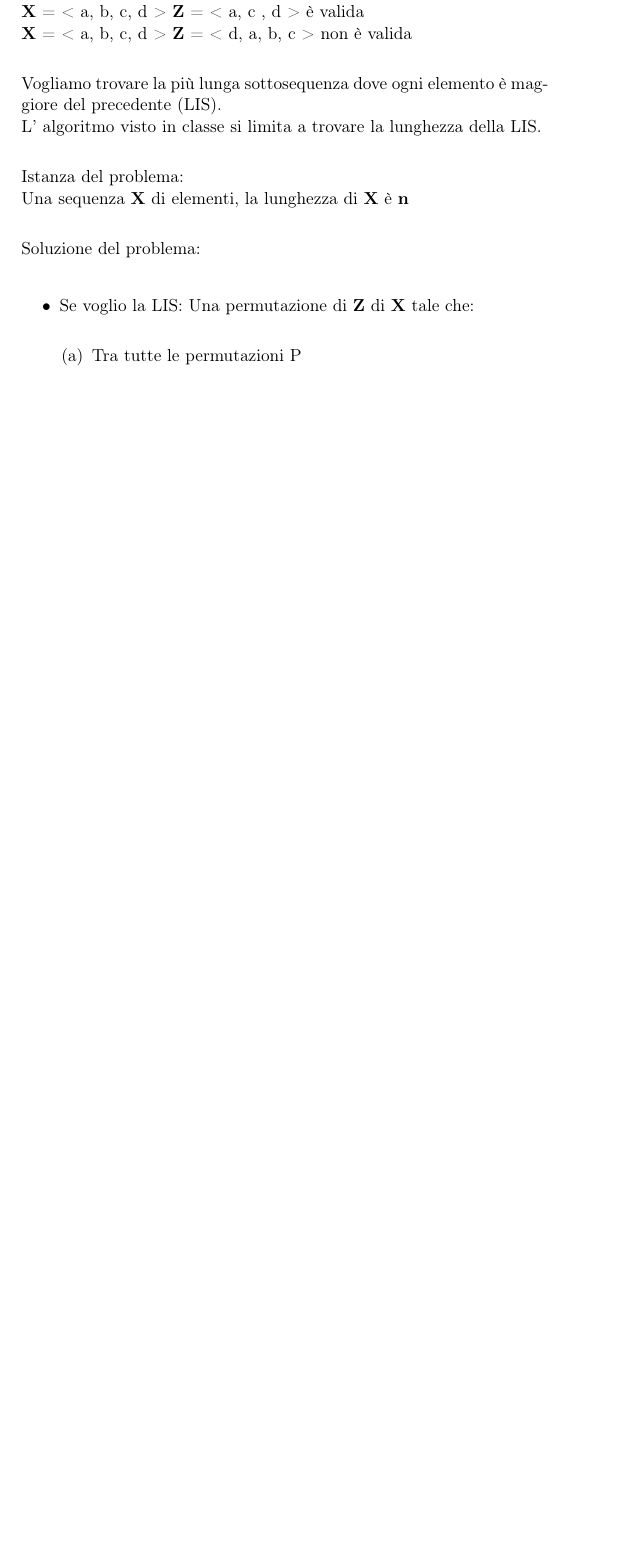
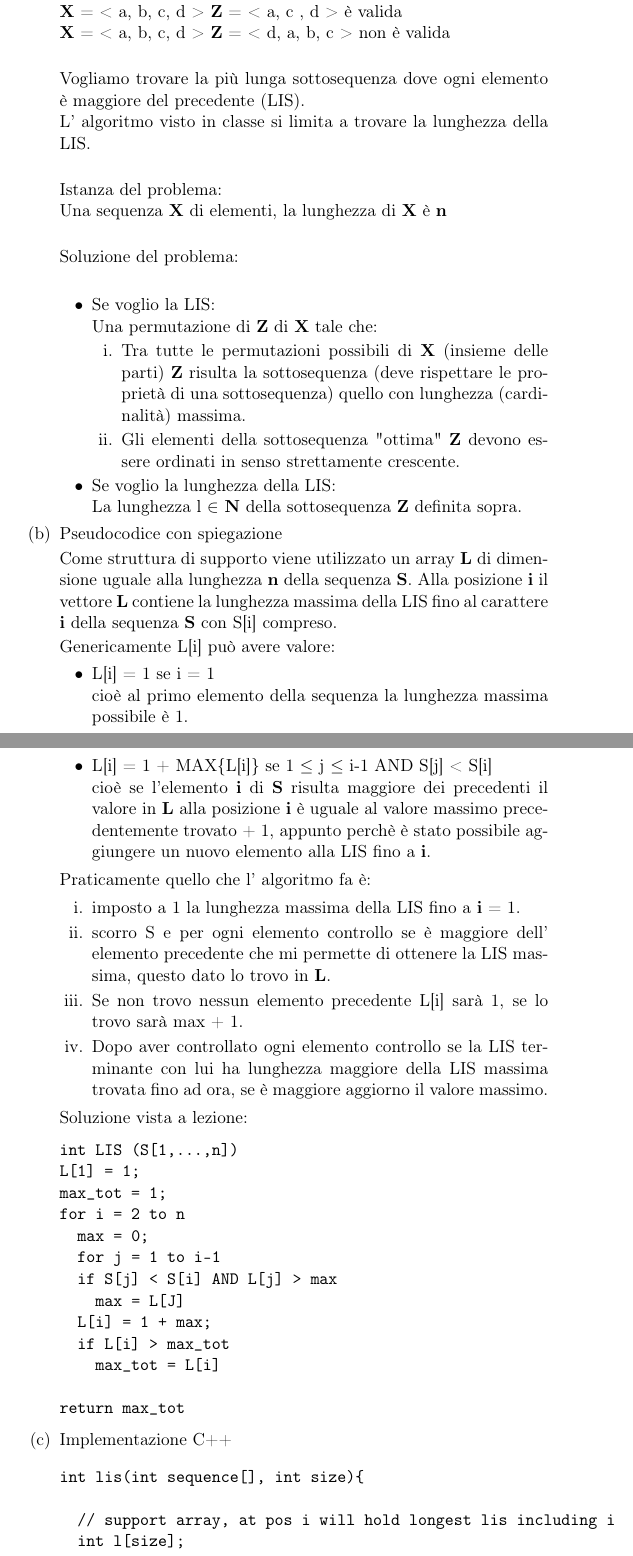
Before and after one commit to AuPath/CorsoAlgoritmi, a LaTeX document (spiegazione.tex): part of page 2 of 2 before the commit and two parts of pages 2 and 3 of 4 after it, the two joined at a grey line, cut so that both start at the same text, the shorter picture padded with empty space. Compiled offline with pdfLaTeX.

Commit message:
added explanation up to LIS

```diff
--- a/spiegazione.tex
+++ b/spiegazione.tex
@@ -82,9 +88,87 @@ Una sequenza \textbf{X} di elementi, la lunghezza di \textbf{X} è \textbf{n} \\
 
 Soluzione del problema: \\
 \begin{itemize}
-\item Se voglio la LIS:
-Una permutazione di \textbf{Z} di \textbf{X} tale che: \\
+\item Se voglio la LIS: \\
+Una permutazione di \textbf{Z} di \textbf{X} tale che:
 \begin{enumerate}
-\item Tra tutte le permutazioni \mathcal{P}
+\item Tra tutte le permutazioni possibili di \textbf{X} (insieme delle parti) \textbf{Z} risulta la sottosequenza (deve rispettare le proprietà di una sottosequenza) quello con lunghezza (cardinalità) massima.
+\item Gli elementi della sottosequenza "ottima" \textbf{Z} devono essere ordinati in senso strettamente crescente.
 \end{enumerate}
+
+\item Se voglio la lunghezza della LIS: \\
+La lunghezza l \(\in\) \textbf{N} della sottosequenza \textbf{Z} definita sopra.
 \end{itemize}
+
+
+\item Pseudocodice con spiegazione
+\label{sec:org4a01437}
+
+Come struttura di supporto viene utilizzato un array \textbf{L} di dimensione uguale alla
+lunghezza \textbf{n} della sequenza \textbf{S}.
+Alla posizione \textbf{i} il vettore \textbf{L} contiene la lunghezza massima della LIS fino al
+carattere \textbf{i} della sequenza \textbf{S} con S[i] compreso.
+
+Genericamente L[i] può avere valore:
+\begin{itemize}
+\item L[i] = 1 se i = 1\\
+cioè al primo elemento della sequenza la lunghezza massima possibile è 1.
+\item L[i] = 1 + MAX\{L[i]\} se 1 \(\le\) j \(\le\) i-1 AND S[j] < S[i] \\
+cioè se l'elemento \textbf{i} di \textbf{S} risulta maggiore dei precedenti il valore in \textbf{L} alla posizione \textbf{i}
+è uguale al valore massimo precedentemente trovato + 1, appunto perchè è stato possibile aggiungere
+un nuovo elemento alla LIS fino a \textbf{i}.
+\end{itemize}
+
+Praticamente quello che l' algoritmo fa è:
+\begin{enumerate}
+\item imposto a 1 la lunghezza massima della LIS fino a \textbf{i} = 1.
+\item scorro S e per ogni elemento controllo se è maggiore dell' elemento precedente che mi permette
+di ottenere la LIS massima, questo dato lo trovo in \textbf{L}.
+\item Se non trovo nessun elemento precedente L[i] sarà 1, se lo trovo sarà max + 1.
+\item Dopo aver controllato ogni elemento controllo se la LIS terminante con lui ha lunghezza maggiore della
+LIS massima trovata fino ad ora, se è maggiore aggiorno il valore massimo.
+\end{enumerate}
+
+Soluzione vista a lezione:
+\begin{verbatim}
+int LIS (S[1,...,n])
+L[1] = 1;
+max_tot = 1;
+for i = 2 to n
+  max = 0;
+  for j = 1 to i-1
+  if S[j] < S[i] AND L[j] > max
+    max = L[J]
+  L[i] = 1 + max;
+  if L[i] > max_tot
+    max_tot = L[i]
+
+return max_tot
+\end{verbatim}
+
+
+\item Implementazione C++
+\label{sec:org1e1b95f}
+
+\begin{verbatim}
+int lis(int sequence[], int size){
+
+  // support array, at pos i will hold longest lis including i
+  int l[size];
+  int max_length = 1;
+  l[0] = 1;
+
+  for(int i = 1; i < size; ++i)
+    {
+      int max = 0;
+      for(int j = 0; j <= i-1; ++j)
+	if(sequence[i] > sequence[j] && l[j] > max)
+	  max = l[j];
+
+      l[i] = 1 + max;
+      if(l[i] > max_length)
+	max_length = l[i];
+    }
+
+  return max_length;
+}
+\end{verbatim}
```
Also changed, not shown: spiegazione.pdf, spiegazione.tex (24 more changed lines), 2 other files.
